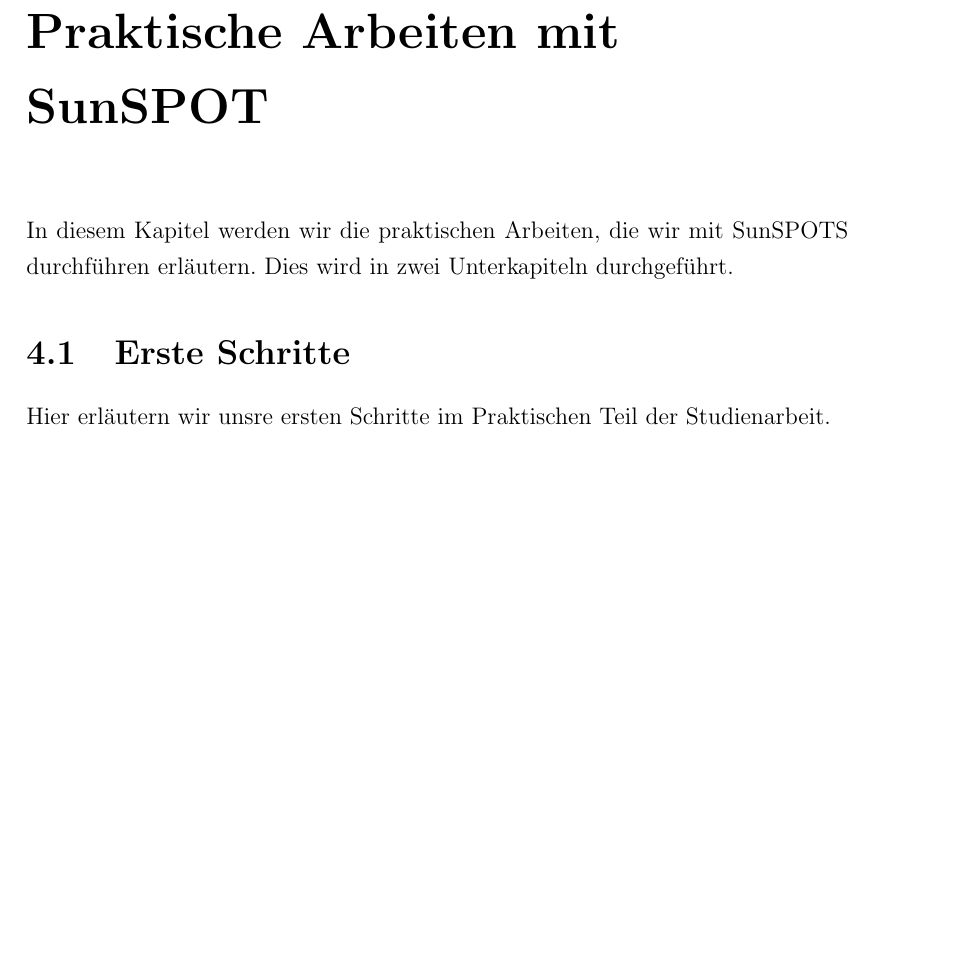
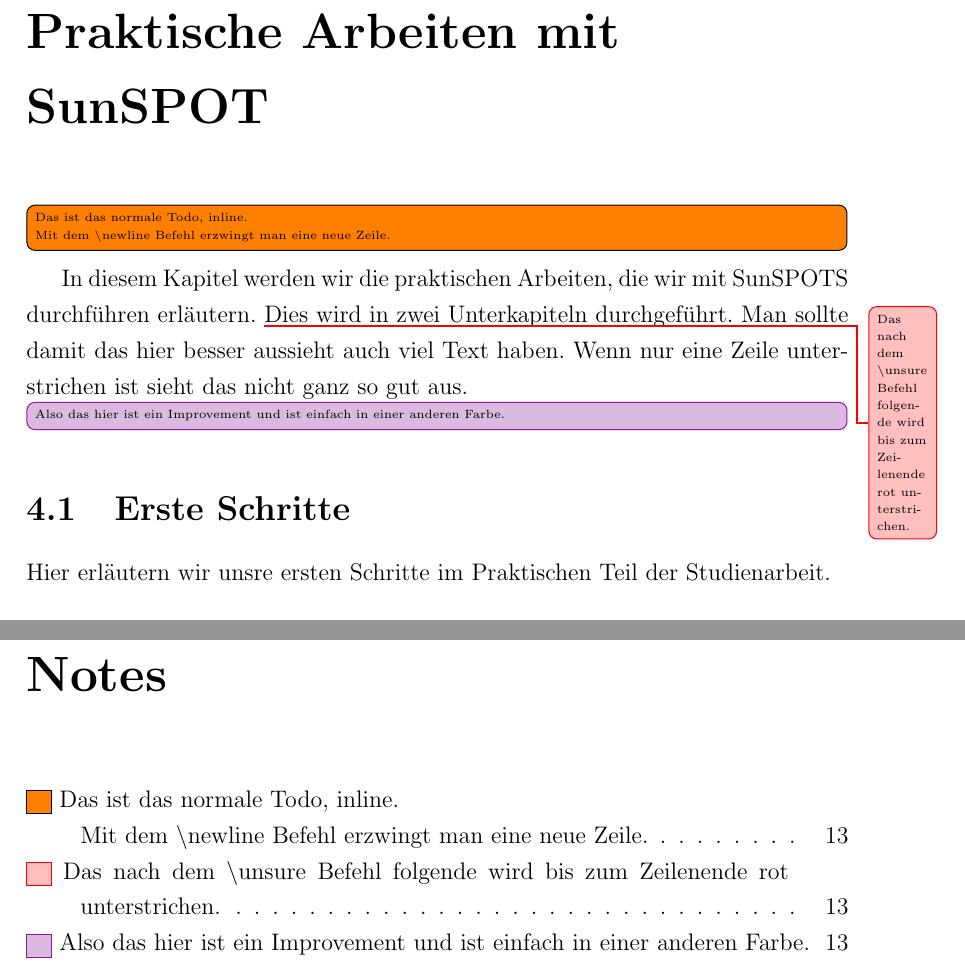
Before and after one commit to nicostaege/Studienarbeit, a LaTeX document (Studienarbeit.tex, which reads Kapitel/Hauptteil/PraktischeArbeiten.tex): part of page 20 of 24 before the commit and two parts of pages 20 and 25 of 25 after it, the two joined at a grey line, cut so that both start at the same text, the shorter picture padded with empty space. Compiled offline with pdfLaTeX.

Commit message:
Added a TODO package. Wrote examples in "Praktische Arbeiten"

```diff
--- a/Kapitel/Hauptteil/PraktischeArbeiten.tex
+++ b/Kapitel/Hauptteil/PraktischeArbeiten.tex
@@ -1,6 +1,10 @@
 \chapter{Praktische Arbeiten mit SunSPOT}\label{c:PraktischeArbeiten}
 
-In diesem Kapitel werden wir die praktischen Arbeiten, die wir mit SunSPOTS durchführen erläutern. Dies wird in zwei Unterkapiteln durchgeführt.
+\todo[inline]{Das ist das normale Todo, inline.\newline Mit dem \textbackslash newline Befehl erzwingt man eine neue Zeile.}
+In diesem Kapitel werden wir die praktischen Arbeiten, die wir mit SunSPOTS durchführen erläutern. \unsure{Das nach dem \textbackslash unsure Befehl folgende wird bis zum Zeilenende rot unterstrichen.}Dies wird in zwei Unterkapiteln durchgeführt. Man sollte damit das hier besser aussieht auch viel Text haben. Wenn nur eine Zeile unterstrichen ist sieht das nicht ganz so gut aus.
+
+\improvement[inline]{Also das hier ist ein Improvement und ist einfach in einer anderen Farbe.}
+
 
 \input{Kapitel/Hauptteil/PraktischeArbeiten/ErsteSchritte.tex}
 \input{Kapitel/Hauptteil/PraktischeArbeiten/ImplementierungRaumueberwachung.tex}
--- a/Studienarbeit.tex
+++ b/Studienarbeit.tex
@@ -16,7 +16,19 @@
 \usepackage{acronym}  % für Abkürzungen in Fußnote
 \usepackage{caption}    % Um Bildunterschriften zu konfigurieren (mit, ohne erscheinen im Abkürzungsverzeichnis)
 \usepackage{setspace}    % für Zeilenabstand
-\usepackage{todo}
+
+
+% Alles rum um Todos:
+\usepackage{lipsum}                     % Dummytext
+\usepackage{xargs}                      % Use more than one optional parameter in a new commands
+\usepackage[pdftex,dvipsnames]{xcolor}  % Coloured text etc.
+%
+\usepackage[colorinlistoftodos,prependcaption,textsize=tiny]{todonotes}
+\newcommandx{\unsure}[2][1=]{\todo[linecolor=red,backgroundcolor=red!25,bordercolor=red,#1]{#2}}
+\newcommandx{\change}[2][1=]{\todo[linecolor=blue,backgroundcolor=blue!25,bordercolor=blue,#1]{#2}}
+\newcommandx{\info}[2][1=]{\todo[linecolor=OliveGreen,backgroundcolor=OliveGreen!25,bordercolor=OliveGreen,#1]{#2}}
+\newcommandx{\improvement}[2][1=]{\todo[linecolor=Plum,backgroundcolor=Plum!25,bordercolor=Plum,#1]{#2}}
+\newcommandx{\thiswillnotshow}[2][1=]{\todo[disable,#1]{#2}}
 
 % Flussdiagramm
 \usepackage{tikz}
@@ -195,4 +206,10 @@
 \bibliographystyle{alphadin}        % Zitierformat (deutsch für Großschreibung) [Häufigkeit] im Text
 \bibliography{Literaturverzeichnis}      % Pfad des Literaturverzeichnisses
 
+
+%%%%%%% Todo Liste
+\newpage
+\listoftodos[Notes]
+%%%%%%%
+
 \end{document}  %%%%%%%%%%%%%%%%%%%%%%%%%%%%%%%%%%%%%%%%%%%%%%%%%%%%%%%%%%%%%%%%%%%%%%%%%%%%%%%%%%%%%%%%%%%%%%%%%%%%%%%%%%%%%%%%%%%%%%%%%%%%%%%%%%%%%%%%%%%%%%%%%%%%%%%%%%
```
Also changed, not shown: Studienarbeit.bbl, Studienarbeit.pdf, Studienarbeit.tex (1 more changed lines), 7 other files.
